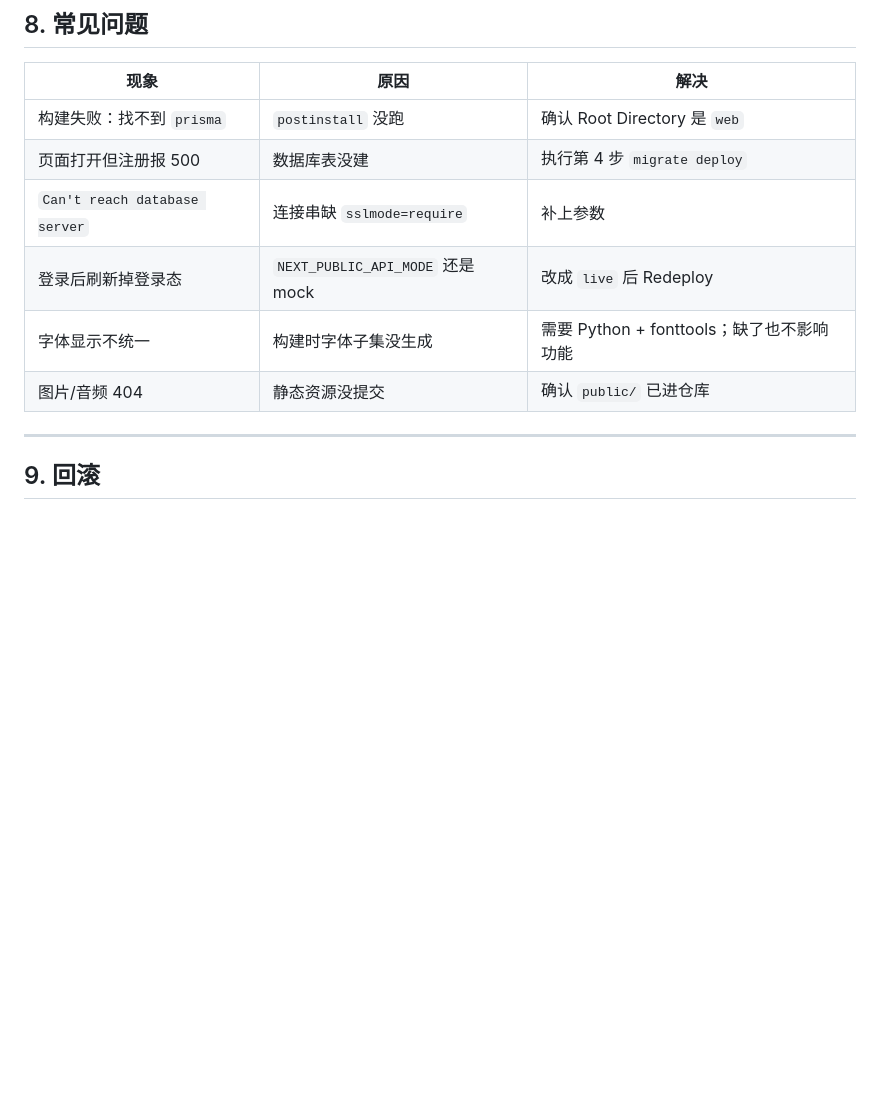
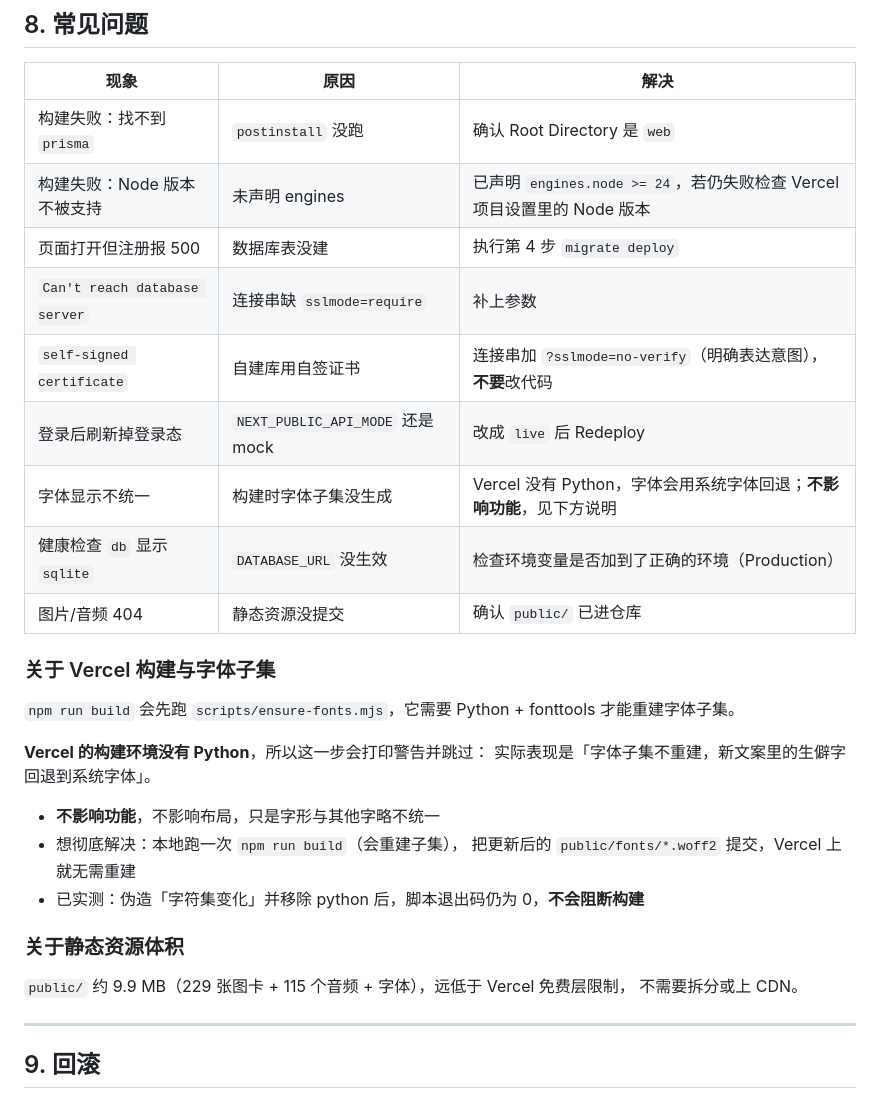
Before and after one commit to 2536754324sjc-creator/AotuEnglish, a Markdown page: docs/deploy.md, the part around the change. Rendered like a GitHub page; blank space fills up the shorter version.

Commit message:
docs: 补充部署常见问题（Vercel 无 Python、SSL 报错、Node 版本）

```diff
--- a/docs/deploy.md
+++ b/docs/deploy.md
@@ -141,11 +141,32 @@ DATABASE_URL="file:./dev.db"
 | 现象 | 原因 | 解决 |
 | --- | --- | --- |
 | 构建失败：找不到 `prisma` | `postinstall` 没跑 | 确认 Root Directory 是 `web` |
+| 构建失败：Node 版本不被支持 | 未声明 engines | 已声明 `engines.node >= 24`，若仍失败检查 Vercel 项目设置里的 Node 版本 |
 | 页面打开但注册报 500 | 数据库表没建 | 执行第 4 步 `migrate deploy` |
 | `Can't reach database server` | 连接串缺 `sslmode=require` | 补上参数 |
+| `self-signed certificate` | 自建库用自签证书 | 连接串加 `?sslmode=no-verify`（明确表达意图），**不要**改代码 |
 | 登录后刷新掉登录态 | `NEXT_PUBLIC_API_MODE` 还是 mock | 改成 `live` 后 Redeploy |
-| 字体显示不统一 | 构建时字体子集没生成 | 需要 Python + fonttools；缺了也不影响功能 |
+| 字体显示不统一 | 构建时字体子集没生成 | Vercel 没有 Python，字体会用系统字体回退；**不影响功能**，见下方说明 |
+| 健康检查 `db` 显示 `sqlite` | `DATABASE_URL` 没生效 | 检查环境变量是否加到了正确的环境（Production） |
 | 图片/音频 404 | 静态资源没提交 | 确认 `public/` 已进仓库 |
+
+### 关于 Vercel 构建与字体子集
+
+`npm run build` 会先跑 `scripts/ensure-fonts.mjs`，它需要 Python + fonttools 才能重建字体子集。
+
+**Vercel 的构建环境没有 Python**，所以这一步会打印警告并跳过：
+实际表现是「字体子集不重建，新文案里的生僻字回退到系统字体」。
+
+- **不影响功能**，不影响布局，只是字形与其他字略不统一
+- 想彻底解决：本地跑一次 `npm run build`（会重建子集），
+  把更新后的 `public/fonts/*.woff2` 提交，Vercel 上就无需重建
+- 已实测：伪造「字符集变化」并移除 python 后，脚本退出码仍为 0，**不会阻断构建**
+
+### 关于静态资源体积
+
+`public/` 约 9.9 MB（229 张图卡 + 115 个音频 + 字体），远低于 Vercel 免费层限制，
+不需要拆分或上 CDN。
+
 
 ---
 
```
